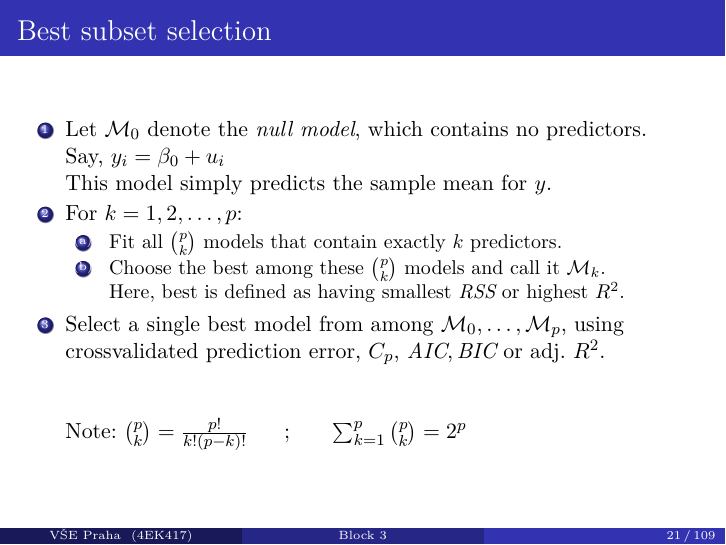
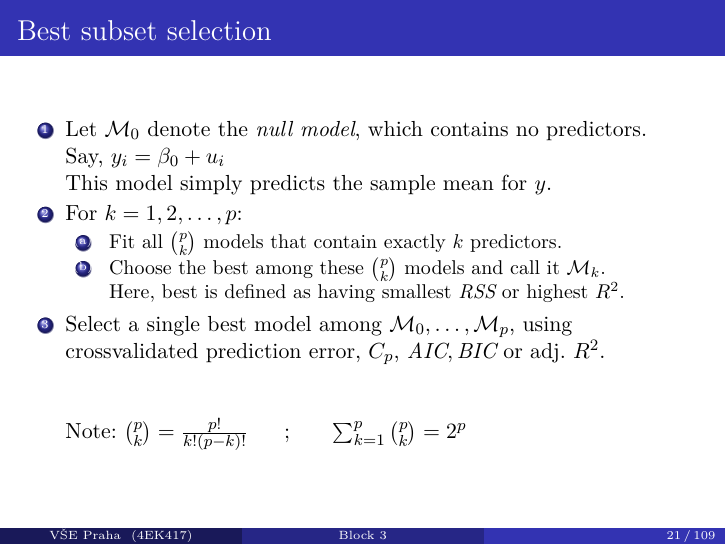
Before and after one commit to formanektomas/Praktikum_z_ekonometrie_4EK417, LaTeX slides (Block_3.tex): page 21 of 110. Compiled offline with pdfLaTeX.

Commit message:
stylistic correction

```diff
--- a/Block_3.tex
+++ b/Block_3.tex
@@ -311,7 +311,7 @@ predictors to fit \\a linear regression model by least squares.
   \item Choose the best among these $\binom{p}{k}$ models and call it $\mathcal{M}_{k}$.
         \\Here, best is defined as having smallest $\textit{RSS}$ or highest $R^2$.
 \end{enumerate}
-  \item Select a single best model from among $\mathcal{M}_0, \dots, \mathcal{M}_{p}$, using crossvalidated prediction error, $C_p$, $\textit{AIC}, \textit{BIC}$ or adj. $R^2$.
+  \item Select a single best model among $\mathcal{M}_0, \dots, \mathcal{M}_{p}$, using crossvalidated prediction error, $C_p$, $\textit{AIC}, \textit{BIC}$ or adj. $R^2$.
 
 \vspace{0.8cm}
 
```
